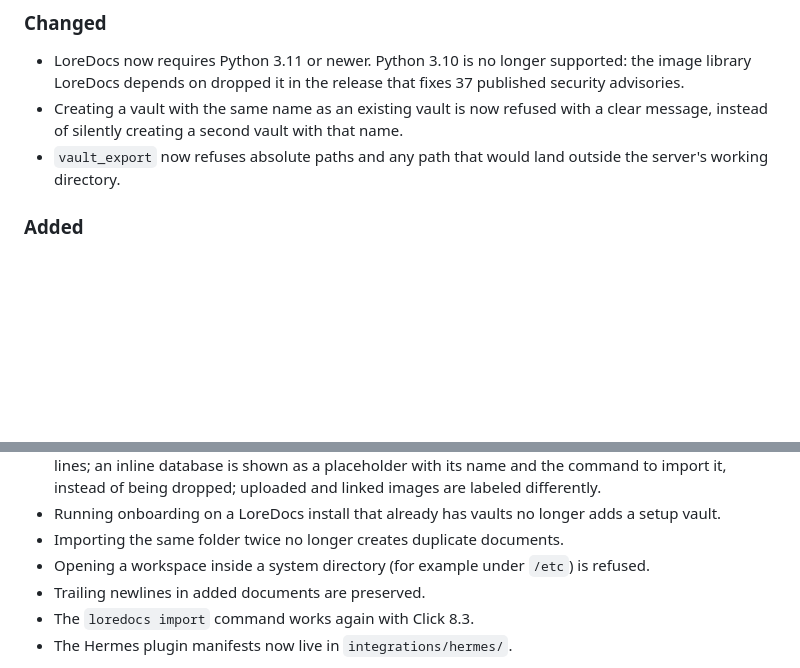
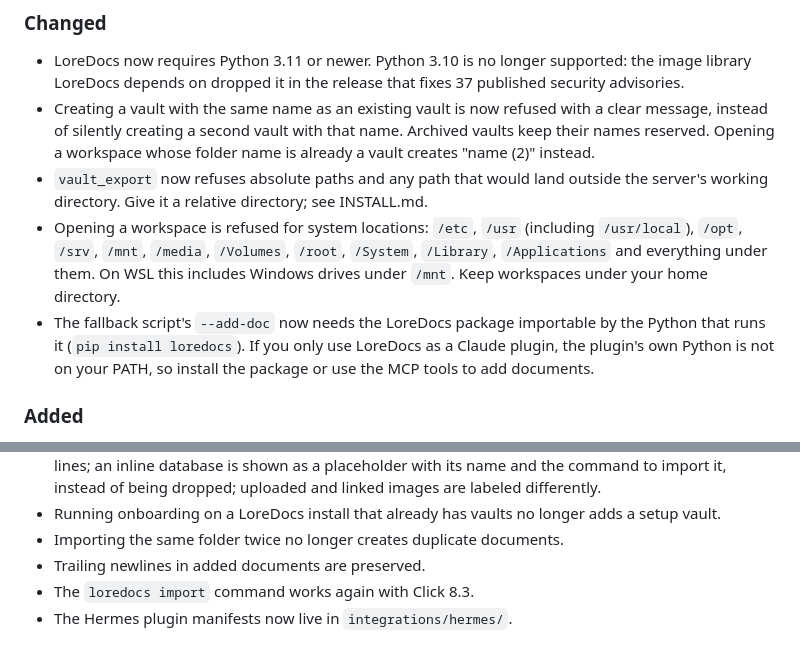
Before and after one commit to labyrinth-analytics/loredocs, a Markdown page: README.md, 2 parts joined by grey strips. Rendered like a GitHub page; blank space fills up the shorter version.

```diff
--- a/README.md
+++ b/README.md
@@ -436,9 +436,20 @@ The script auto-discovers the database at `~/.loredocs/loredocs.db` (or pass `--
   that fixes 37 published security advisories.
 - Creating a vault with the same name as an existing vault is now refused
   with a clear message, instead of silently creating a second vault with
-  that name.
+  that name. Archived vaults keep their names reserved. Opening a workspace
+  whose folder name is already a vault creates "name (2)" instead.
 - `vault_export` now refuses absolute paths and any path that would land
-  outside the server's working directory.
+  outside the server's working directory. Give it a relative directory; see
+  INSTALL.md.
+- Opening a workspace is refused for system locations: `/etc`, `/usr`
+  (including `/usr/local`), `/opt`, `/srv`, `/mnt`, `/media`, `/Volumes`,
+  `/root`, `/System`, `/Library`, `/Applications` and everything under
+  them. On WSL this includes Windows drives under `/mnt`. Keep workspaces
+  under your home directory.
+- The fallback script's `--add-doc` now needs the LoreDocs package
+  importable by the Python that runs it (`pip install loredocs`). If you
+  only use LoreDocs as a Claude plugin, the plugin's own Python is not on
+  your PATH, so install the package or use the MCP tools to add documents.
 
 ### Added
 
@@ -493,8 +504,6 @@ The script auto-discovers the database at `~/.loredocs/loredocs.db` (or pass `--
 - Running onboarding on a LoreDocs install that already has vaults no longer
   adds a setup vault.
 - Importing the same folder twice no longer creates duplicate documents.
-- Opening a workspace inside a system directory (for example under `/etc`)
-  is refused.
 - Trailing newlines in added documents are preserved.
 - The `loredocs import` command works again with Click 8.3.
 - The Hermes plugin manifests now live in `integrations/hermes/`.
```
Also changed, not shown: CHANGELOG.md (+16 -3 lines), docs/CHANGELOG.md (+13 -4 lines).
